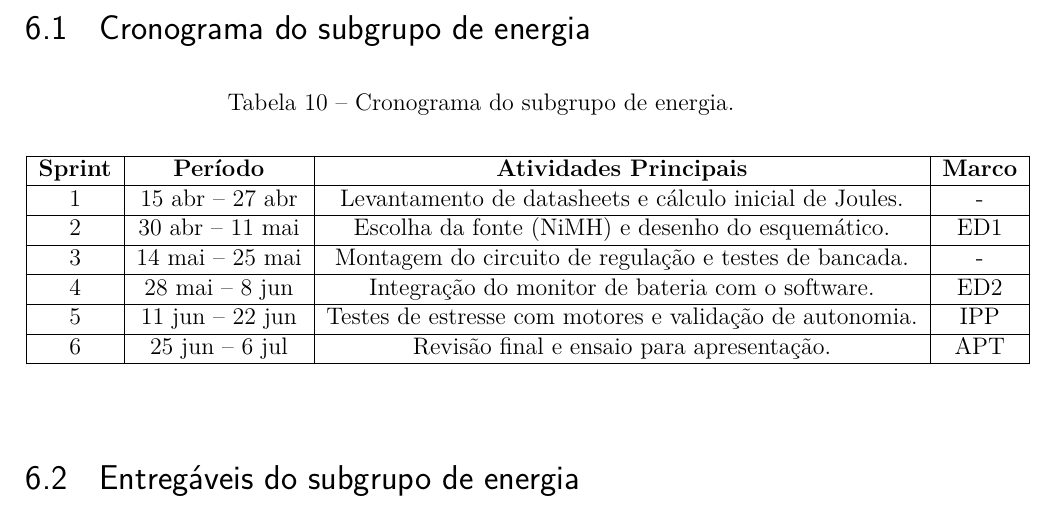
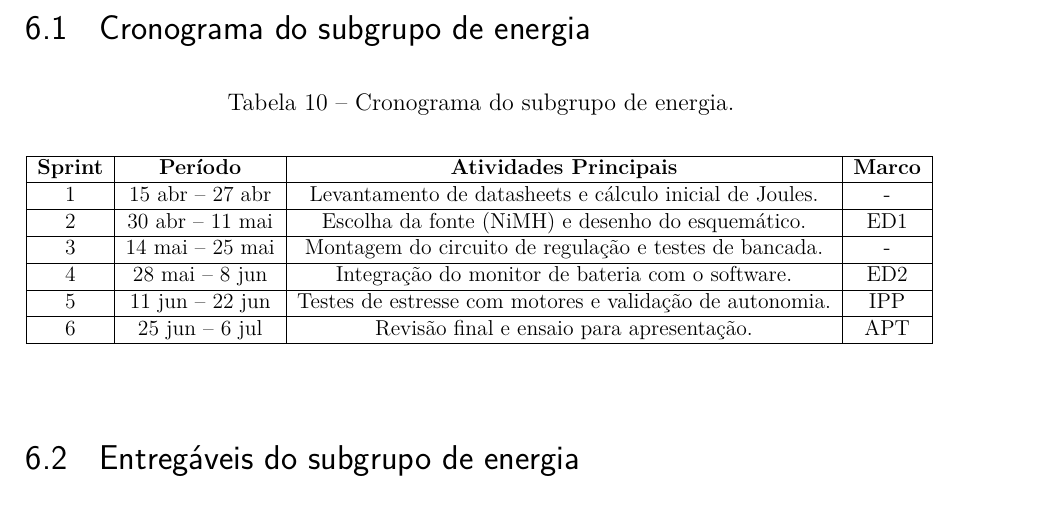
Before and after one commit to fcte-pi1/2026_1_PI1_Grupo01_Juliana, a LaTeX thesis (docs/relatorio/relatorio.tex, which reads docs/relatorio/editaveis/08_cronograma.tex): part of page 25 of 36, cut so that both start at the same text. Compiled offline with pdfLaTeX.

Commit message:
fix: Centraliza tabela de cronograma do subgrupo de energia
Co-Authored-By: Claude Opus 4.6 <noreply@anthropic.com>

```diff
--- a/docs/relatorio/editaveis/08_cronograma.tex
+++ b/docs/relatorio/editaveis/08_cronograma.tex
@@ -46,7 +47,7 @@ Fim do projeto          & xx/xx/20xx        & xx/xx/20xx         \\ \hline
 4 & 28 mai -- 8 jun & Integração do monitor de bateria com o software. & ED2 \\ \hline
 5 & 11 jun -- 22 jun & Testes de estresse com motores e validação de autonomia. & IPP \\ \hline
 6 & 25 jun -- 6 jul & Revisão final e ensaio para apresentação. & APT \\ \hline
-\end{tabular}
+\end{tabular}}
 \end{center}
 \end{table}
 
```
Also changed, not shown: docs/relatorio/editaveis/08_cronograma.tex (1 more changed lines).
